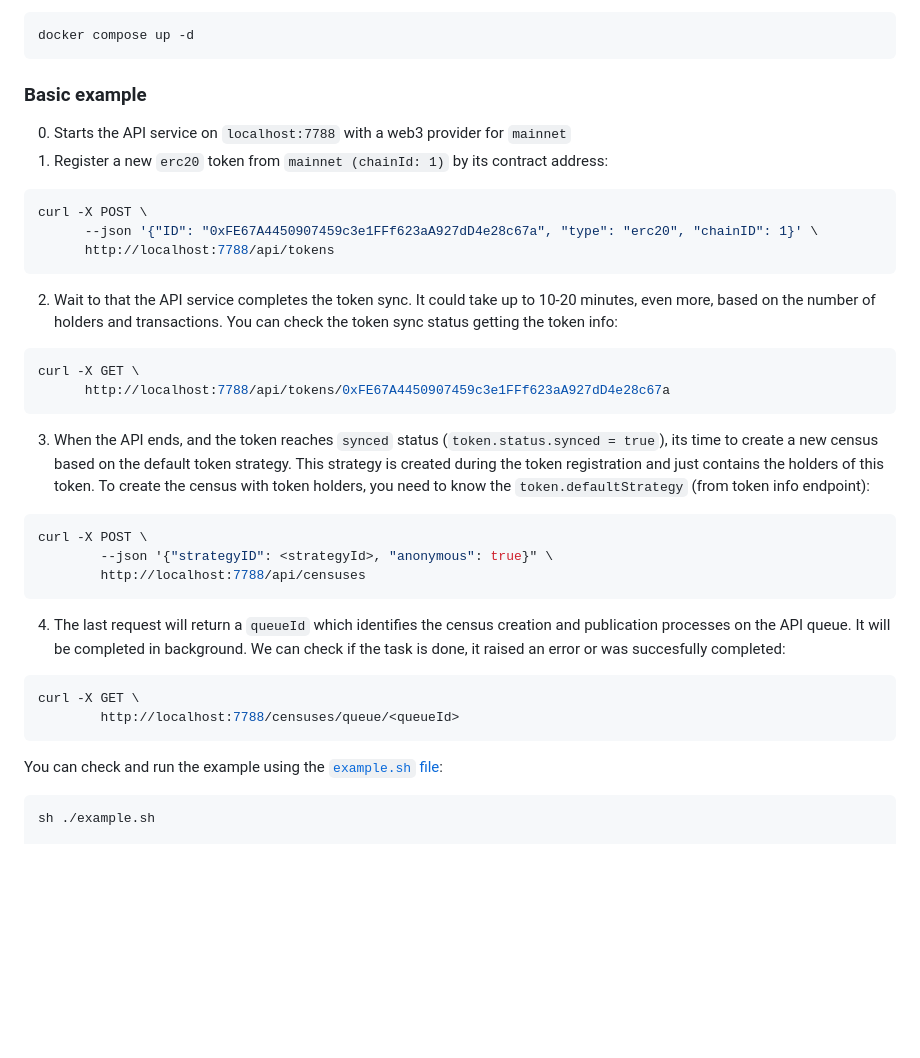
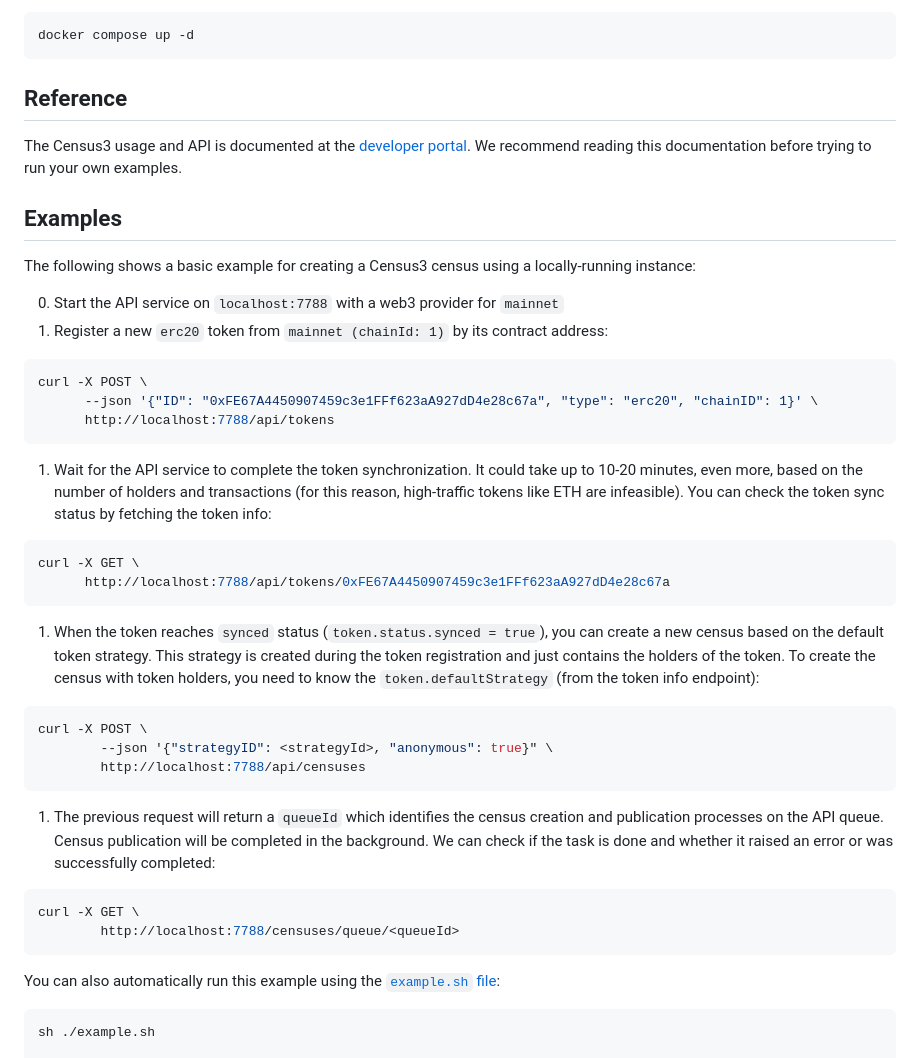
Before and after one commit to vocdoni/census3, a Markdown page: README.md, the part around one of its changes. Rendered like a GitHub page; blank space fills up the shorter version.

````diff
--- a/README.md
+++ b/README.md
@@ -128,9 +134,15 @@ CENSUS3_INITIALTOKENS="/app/initial_tokens.json"
 docker compose up -d
 ```
 
-### Basic example
+## Reference
 
-0. Starts the API service on `localhost:7788` with a web3 provider for `mainnet`
+The Census3 usage and API is documented at the [developer portal](https://developer.vocdoni.io/protocol/census/on-chain/census3#api-defintion). We recommend reading this documentation before trying to run your own examples.
+
+## Examples
+
+The following shows a basic example for creating a Census3 census using a locally-running instance:
+
+0. Start the API service on `localhost:7788` with a web3 provider for `mainnet`
 1. Register a new `erc20` token from `mainnet (chainId: 1)` by its contract address:
 
 ```sh
@@ -139,25 +151,25 @@ curl -X POST \
       http://localhost:7788/api/tokens
 ```
 
-2. Wait to that the API service completes the token sync. It could take up to 10-20 minutes, even more, based on the number of holders and transactions. You can check the token sync status getting the token info:
+1. Wait for the API service to complete the token synchronization. It could take up to 10-20 minutes, even more, based on the number of holders and transactions (for this reason, high-traffic tokens like ETH are infeasible). You can check the token sync status by fetching the token info:
 ```sh
 curl -X GET \
       http://localhost:7788/api/tokens/0xFE67A4450907459c3e1FFf623aA927dD4e28c67a
 ```
 
-3. When the API ends, and the token reaches `synced` status (`token.status.synced = true`), its time to create a new census based on the default token strategy. This strategy is created during the token registration and just contains the holders of this token. To create the census with token holders, you need to know the `token.defaultStrategy` (from token info endpoint):
+1. When the token reaches `synced` status (`token.status.synced = true`), you can create a new census based on the default token strategy. This strategy is created during the token registration and just contains the holders of the token. To create the census with token holders, you need to know the `token.defaultStrategy` (from the token info endpoint):
 ```sh
 curl -X POST \
         --json '{"strategyID": <strategyId>, "anonymous": true}" \
         http://localhost:7788/api/censuses
 ```
-4. The last request will return a `queueId` which identifies the census creation and publication processes on the API queue. It will be completed in background. We can check if the task is done, it raised an error or was succesfully completed:
+1. The previous request will return a `queueId` which identifies the census creation and publication processes on the API queue. Census publication will be completed in the background. We can check if the task is done and whether it raised an error or was successfully completed:
 ```sh
 curl -X GET \
         http://localhost:7788/censuses/queue/<queueId>
 ```
 
-You can check and run the example using the [`example.sh` file](./example.sh):
+You can also automatically run this example using the [`example.sh` file](./example.sh):
 ```sh
 sh ./example.sh
 
````
Also changed, not shown: other parts of README.md (+96 -56 lines).
